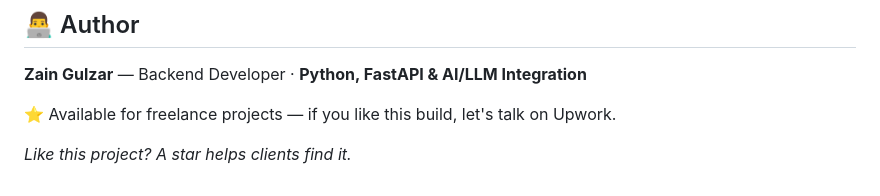
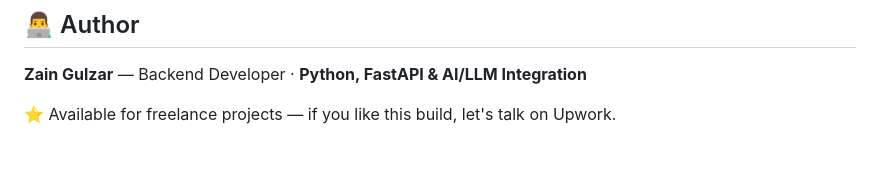
Before and after one commit to zaingulzarzain/QuickSave-Banking-System, a Markdown page: README.md, the part around the change. Drawn GitHub-style; blank space fills up the shorter version.

Commit message:
.
Removed the line suggesting users to star the project for visibility.

```diff
--- a/README.md
+++ b/README.md
@@ -215,5 +215,3 @@ admin RBAC + freeze enforcement, AI chat/insights/categorization.
 **Zain Gulzar** — Backend Developer · **Python, FastAPI & AI/LLM Integration**
 
 ⭐ Available for freelance projects — if you like this build, let's talk on Upwork.
-
-*Like this project? A star helps clients find it.*
```
